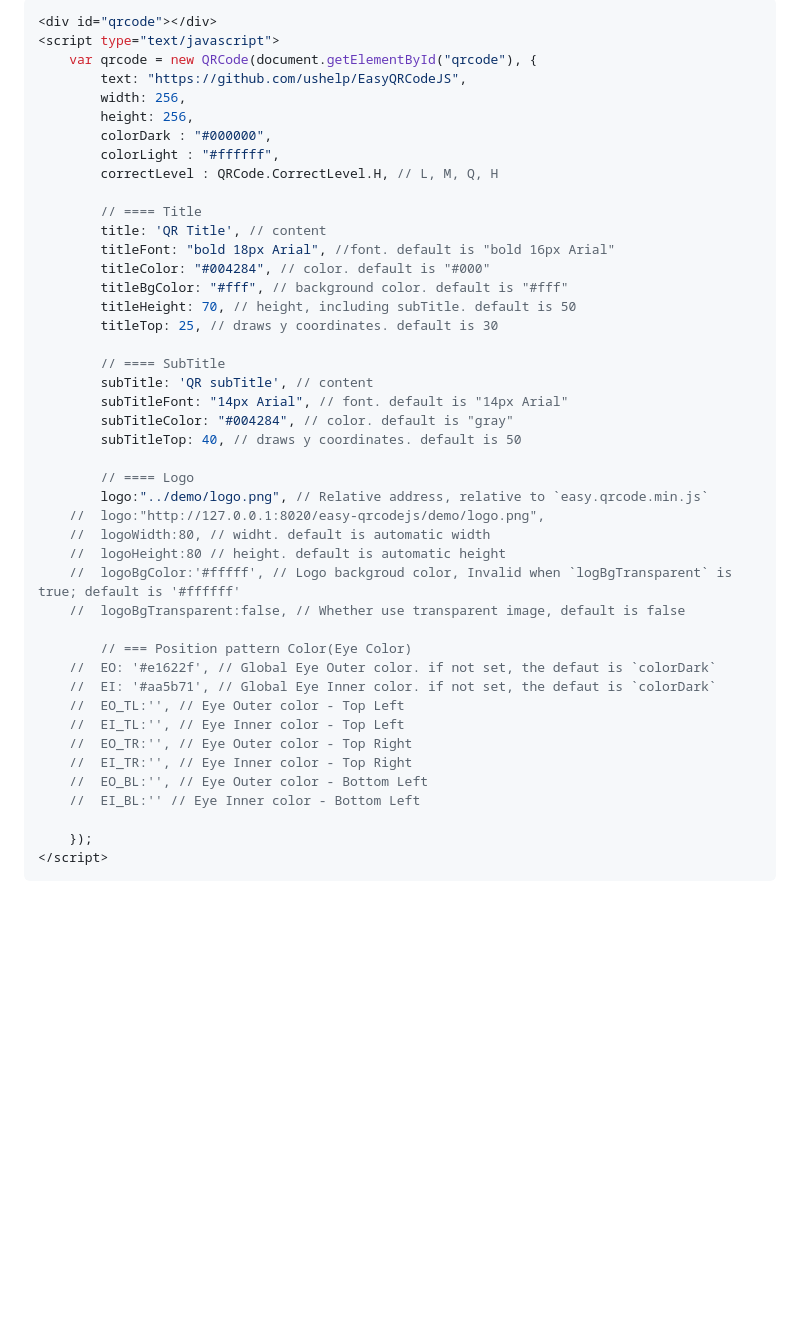
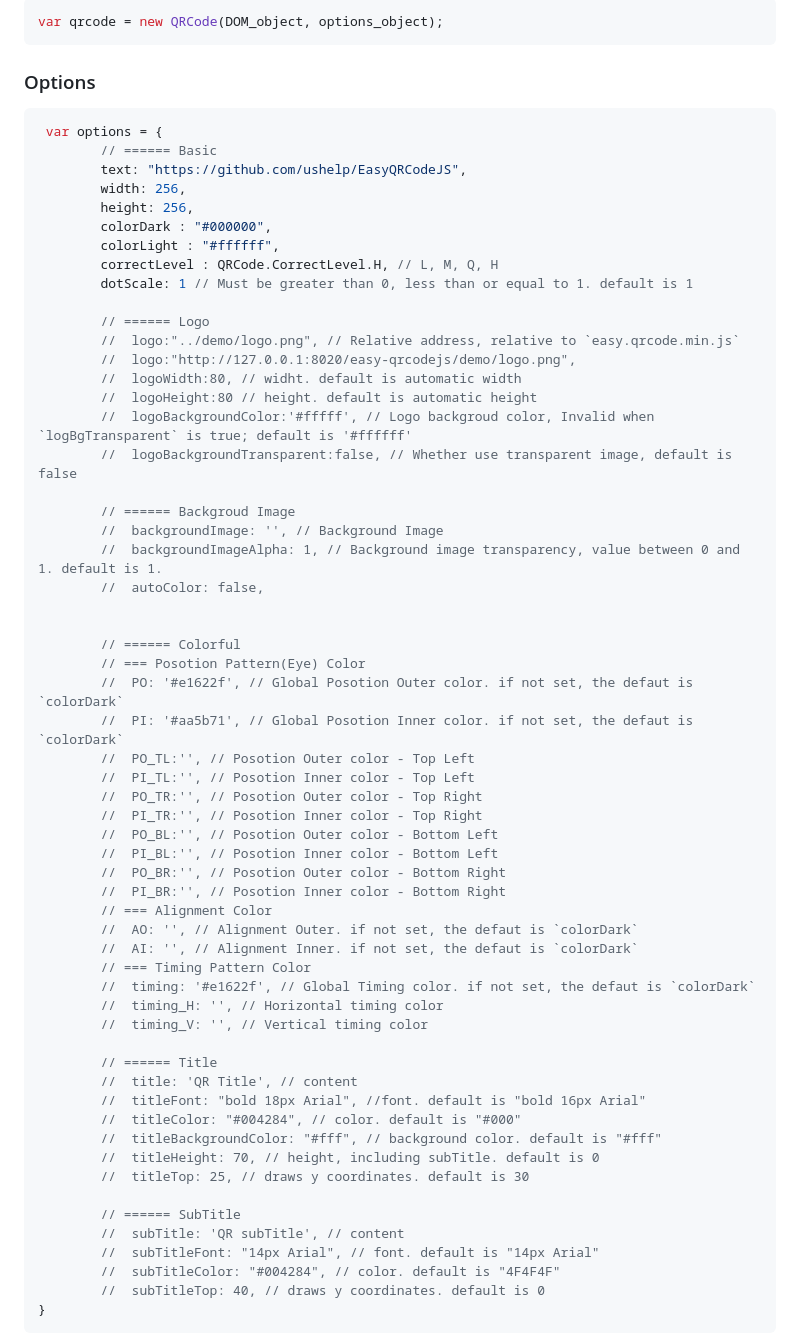
Before and after one commit to ushelp/EasyQRCodeJS, a Markdown page: readme.md, the part around the change printed below. Rendered like a GitHub page; blank space fills up the shorter version.

Commit message:
A feature-rich cross-browser QRCode generator for pure javascript
New version 3.0.0 release.

````diff
--- a/readme.md
+++ b/readme.md
@@ -69,48 +99,69 @@ or with some options
 
 ```JS
-<div id="qrcode"></div>
-<script type="text/javascript">
-	var qrcode = new QRCode(document.getElementById("qrcode"), {
+var qrcode = new QRCode(DOM_object, options_object);
+```
+
+
+### Options
+
+```JS
+ var options = {
+		// ====== Basic
 		text: "https://github.com/ushelp/EasyQRCodeJS",
 		width: 256,
 		height: 256,
 		colorDark : "#000000",
 		colorLight : "#ffffff",
 		correctLevel : QRCode.CorrectLevel.H, // L, M, Q, H
+		dotScale: 1 // Must be greater than 0, less than or equal to 1. default is 1
 
-		// ==== Title
-		title: 'QR Title', // content
-		titleFont: "bold 18px Arial", //font. default is "bold 16px Arial"
-		titleColor: "#004284", // color. default is "#000"
-		titleBgColor: "#fff", // background color. default is "#fff"
-		titleHeight: 70, // height, including subTitle. default is 50
-		titleTop: 25, // draws y coordinates. default is 30
+		// ====== Logo
+		//	logo:"../demo/logo.png", // Relative address, relative to `easy.qrcode.min.js`
+		//	logo:"http://127.0.0.1:8020/easy-qrcodejs/demo/logo.png",
+		//	logoWidth:80, // widht. default is automatic width
+		//	logoHeight:80 // height. default is automatic height
+		//	logoBackgroundColor:'#fffff', // Logo backgroud color, Invalid when `logBgTransparent` is true; default is '#ffffff'
+		//	logoBackgroundTransparent:false, // Whether use transparent image, default is false
 
-		// ==== SubTitle
-		subTitle: 'QR subTitle', // content
-		subTitleFont: "14px Arial", // font. default is "14px Arial"
-		subTitleColor: "#004284", // color. default is "gray"
-		subTitleTop: 40, // draws y coordinates. default is 50
+		// ====== Backgroud Image
+		//	backgroundImage: '', // Background Image
+		//	backgroundImageAlpha: 1, // Background image transparency, value between 0 and 1. default is 1.
+		//	autoColor: false,
 
-		// ==== Logo
-		logo:"../demo/logo.png", // Relative address, relative to `easy.qrcode.min.js`
-	//	logo:"http://127.0.0.1:8020/easy-qrcodejs/demo/logo.png",
-	//	logoWidth:80, // widht. default is automatic width
-	//	logoHeight:80 // height. default is automatic height
-	//	logoBgColor:'#fffff', // Logo backgroud color, Invalid when `logBgTransparent` is true; default is '#ffffff'
-	//	logoBgTransparent:false, // Whether use transparent image, default is false
 
-		// === Position pattern Color(Eye Color)
-	//	EO: '#e1622f', // Global Eye Outer color. if not set, the defaut is `colorDark`
-	//	EI: '#aa5b71', // Global Eye Inner color. if not set, the defaut is `colorDark`
-	//	EO_TL:'', // Eye Outer color - Top Left
-	//	EI_TL:'', // Eye Inner color - Top Left
-	//	EO_TR:'', // Eye Outer color - Top Right
-	//	EI_TR:'', // Eye Inner color - Top Right
-	//	EO_BL:'', // Eye Outer color - Bottom Left
-	//	EI_BL:'' // Eye Inner color - Bottom Left
+		// ====== Colorful
+		// === Posotion Pattern(Eye) Color
+		//	PO: '#e1622f', // Global Posotion Outer color. if not set, the defaut is `colorDark`
+		//	PI: '#aa5b71', // Global Posotion Inner color. if not set, the defaut is `colorDark`
+		//	PO_TL:'', // Posotion Outer color - Top Left
+		//	PI_TL:'', // Posotion Inner color - Top Left
+		//	PO_TR:'', // Posotion Outer color - Top Right
+		//	PI_TR:'', // Posotion Inner color - Top Right
+		//	PO_BL:'', // Posotion Outer color - Bottom Left
+		//	PI_BL:'', // Posotion Inner color - Bottom Left
+		//	PO_BR:'', // Posotion Outer color - Bottom Right
+		//	PI_BR:'', // Posotion Inner color - Bottom Right
+		// === Alignment Color
+		//	AO: '', // Alignment Outer. if not set, the defaut is `colorDark`
+		//	AI: '', // Alignment Inner. if not set, the defaut is `colorDark`
+		// === Timing Pattern Color
+		//	timing: '#e1622f', // Global Timing color. if not set, the defaut is `colorDark`
+		//	timing_H: '', // Horizontal timing color
+		//	timing_V: '', // Vertical timing color
 
-	});
-</script>
+		// ====== Title
+		//	title: 'QR Title', // content
+		//	titleFont: "bold 18px Arial", //font. default is "bold 16px Arial"
+		//	titleColor: "#004284", // color. default is "#000"
+		//	titleBackgroundColor: "#fff", // background color. default is "#fff"
+		//	titleHeight: 70, // height, including subTitle. default is 0
+		//	titleTop: 25, // draws y coordinates. default is 30
+
+		// ====== SubTitle
+		//	subTitle: 'QR subTitle', // content
+		//	subTitleFont: "14px Arial", // font. default is "14px Arial"
+		//	subTitleColor: "#004284", // color. default is "4F4F4F"
+		//	subTitleTop: 40, // draws y coordinates. default is 0
+}
 ```
 
````
Also changed, not shown: other parts of readme.md (+115 -32 lines), demo/hamburger.png (added), doc/images/QR_Code_Structure.png (added), doc/images/demo.png, 5 other files.
